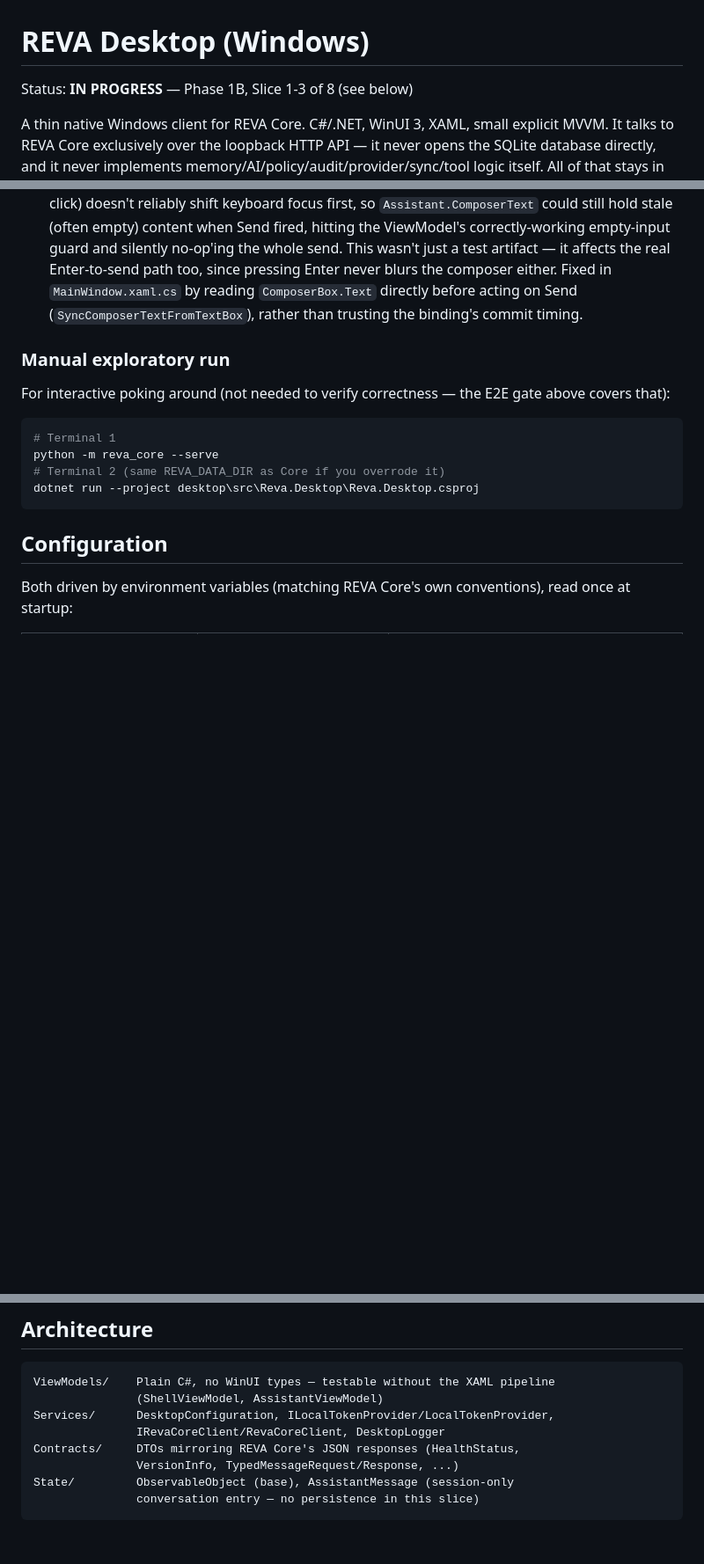
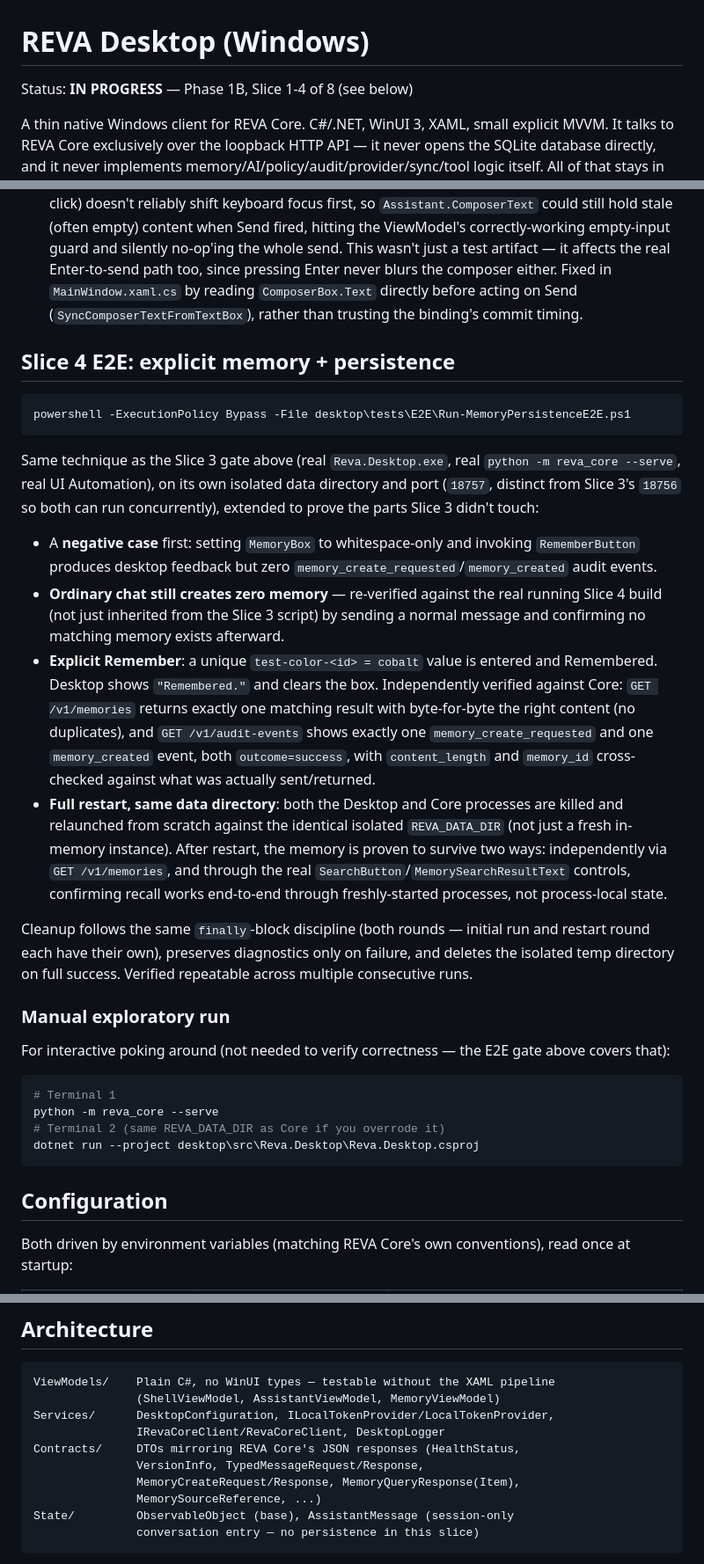
Before and after one commit to ckvishwa/Reva, a Markdown page: desktop/README.md, 3 parts joined by grey strips. Shown at 88% size. GitHub-like rendering; blank space fills up the shorter version.

Commit message:
desktop: document Slice 4 explicit memory + persistence
Co-Authored-By: Kiki <noreply@anthropic.com>
Claude-Session: https://claude.ai/code/session_01T5EHQQ3k9nu2VFc3RyaKk7

````diff
--- a/desktop/README.md
+++ b/desktop/README.md
@@ -1,6 +1,6 @@
 # REVA Desktop (Windows)
 
-Status: **IN PROGRESS** — Phase 1B, Slice 1-3 of 8 (see below)
+Status: **IN PROGRESS** — Phase 1B, Slice 1-4 of 8 (see below)
 
 A thin native Windows client for REVA Core. C#/.NET, WinUI 3, XAML,
 small explicit MVVM. It talks to REVA Core exclusively over the
@@ -107,6 +107,47 @@ a false positive.
    (`SyncComposerTextFromTextBox`), rather than trusting the binding's
    commit timing.
 
+## Slice 4 E2E: explicit memory + persistence
+
+```powershell
+powershell -ExecutionPolicy Bypass -File desktop\tests\E2E\Run-MemoryPersistenceE2E.ps1
+```
+
+Same technique as the Slice 3 gate above (real `Reva.Desktop.exe`, real
+`python -m reva_core --serve`, real UI Automation), on its own isolated
+data directory and port (`18757`, distinct from Slice 3's `18756` so
+both can run concurrently), extended to prove the parts Slice 3 didn't
+touch:
+
+- A **negative case** first: setting `MemoryBox` to whitespace-only and
+  invoking `RememberButton` produces desktop feedback but zero
+  `memory_create_requested`/`memory_created` audit events.
+- **Ordinary chat still creates zero memory** — re-verified against the
+  real running Slice 4 build (not just inherited from the Slice 3
+  script) by sending a normal message and confirming no matching
+  memory exists afterward.
+- **Explicit Remember**: a unique `test-color-<id> = cobalt` value is
+  entered and Remembered. Desktop shows `"Remembered."` and clears the
+  box. Independently verified against Core: `GET /v1/memories` returns
+  exactly one matching result with byte-for-byte the right content (no
+  duplicates), and `GET /v1/audit-events` shows exactly one
+  `memory_create_requested` and one `memory_created` event, both
+  `outcome=success`, with `content_length` and `memory_id` cross-checked
+  against what was actually sent/returned.
+- **Full restart, same data directory**: both the Desktop and Core
+  processes are killed and relaunched from scratch against the
+  identical isolated `REVA_DATA_DIR` (not just a fresh in-memory
+  instance). After restart, the memory is proven to survive two ways:
+  independently via `GET /v1/memories`, and through the real
+  `SearchButton`/`MemorySearchResultText` controls, confirming recall
+  works end-to-end through freshly-started processes, not
+  process-local state.
+
+Cleanup follows the same `finally`-block discipline (both rounds —
+initial run and restart round each have their own), preserves
+diagnostics only on failure, and deletes the isolated temp directory
+on full success. Verified repeatable across multiple consecutive runs.
+
 ### Manual exploratory run
 
 For interactive poking around (not needed to verify correctness — the
@@ -133,11 +174,13 @@ conventions), read once at startup:
 
 ```text
 ViewModels/    Plain C#, no WinUI types — testable without the XAML pipeline
-               (ShellViewModel, AssistantViewModel)
+               (ShellViewModel, AssistantViewModel, MemoryViewModel)
 Services/      DesktopConfiguration, ILocalTokenProvider/LocalTokenProvider,
                IRevaCoreClient/RevaCoreClient, DesktopLogger
 Contracts/     DTOs mirroring REVA Core's JSON responses (HealthStatus,
-               VersionInfo, TypedMessageRequest/Response, ...)
+               VersionInfo, TypedMessageRequest/Response,
+               MemoryCreateRequest/Response, MemoryQueryResponse(Item),
+               MemorySourceReference, ...)
 State/         ObservableObject (base), AssistantMessage (session-only
                conversation entry — no persistence in this slice)
 ```
````
Also changed, not shown: other parts of desktop/README.md (+16 -10 lines).
